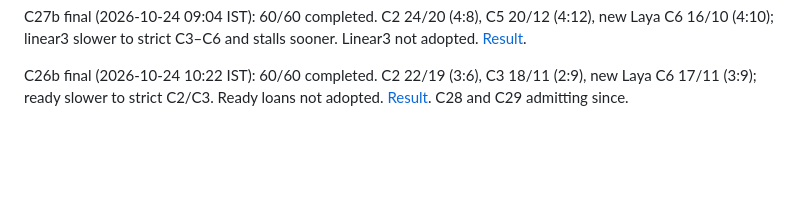
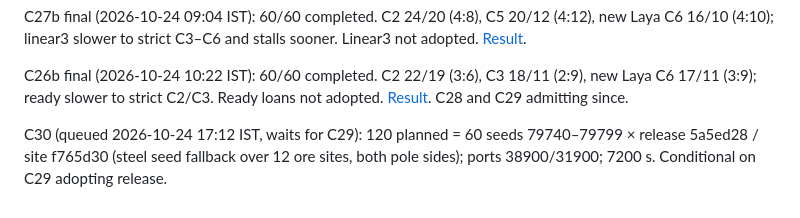
Before and after one commit to djsmanchanda/Factorio_Cursor_RL_Agent, a Markdown page: docs/rl/Laya_Cohort_Ledger_2026-10-21.md, the part around the change. GitHub-like rendering; blank space fills up the shorter version.

```diff
--- a/docs/rl/Laya_Cohort_Ledger_2026-10-21.md
+++ b/docs/rl/Laya_Cohort_Ledger_2026-10-21.md
@@ -118,3 +118,5 @@ C29 (queued 2026-10-24 05:28 IST, waits for C26b+C27b): 120 planned = 60 seeds 7
 C27b final (2026-10-24 09:04 IST): 60/60 completed. C2 24/20 (4:8), C5 20/12 (4:12), new Laya C6 16/10 (4:10); linear3 slower to strict C3–C6 and stalls sooner. Linear3 not adopted. [Result](Laya_C27b_Result_2026-10-24.md).
 
 C26b final (2026-10-24 10:22 IST): 60/60 completed. C2 22/19 (3:6), C3 18/11 (2:9), new Laya C6 17/11 (3:9); ready slower to strict C2/C3. Ready loans not adopted. [Result](Laya_C26b_Result_2026-10-24.md). C28 and C29 admitting since.
+
+C30 (queued 2026-10-24 17:12 IST, waits for C29): 120 planned = 60 seeds 79740–79799 × release 5a5ed28 / site f765d30 (steel seed fallback over 12 ore sites, both pole sides); ports 38900/31900; 7200 s. Conditional on C29 adopting release.
```
Also changed, not shown: CURRENT_STATUS.md (+2 -0 lines).
